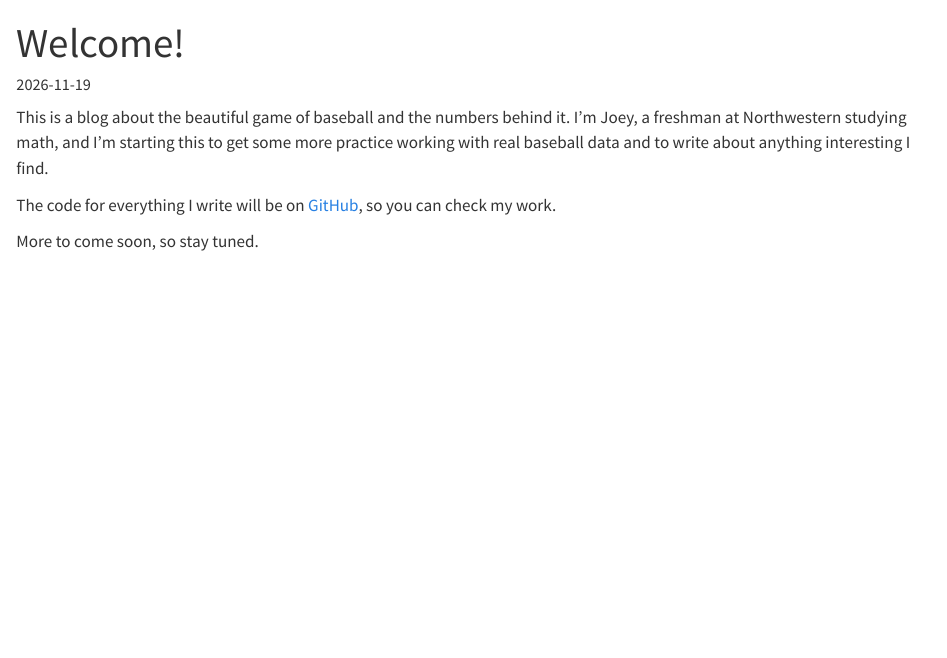
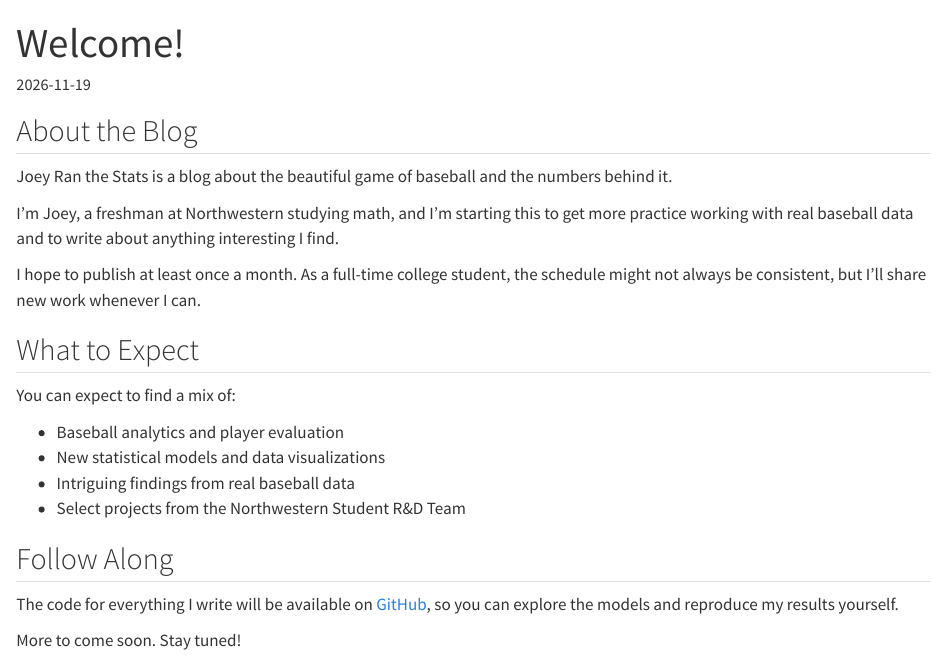
Before and after one commit to JoeyZeee/JoeyZeee.github.io, a Quarto document (posts/welcome/index.qmd): the page in a window 1100 px wide, from its top. Rendered offline with R 4.5, knitr and Pandoc in place of Quarto, with nearby package versions.

Commit message:
Improve intro post

```diff
--- a/posts/welcome/index.qmd
+++ b/posts/welcome/index.qmd
@@ -4,8 +4,25 @@ date: 2026-11-19
 categories: [Intro]
 ---
 
-This is a blog about the beautiful game of baseball and the numbers behind it. I'm Joey, a freshman at Northwestern studying math, and I'm starting this to get some more practice working with real baseball data and to write about anything interesting I find.
+## About the Blog
 
-The code for everything I write will be on [GitHub](https://github.com/JoeyZeee), so you can check my work.
+Joey Ran the Stats is a blog about the beautiful game of baseball and the numbers behind it.
 
-More to come soon, so stay tuned.
+I'm Joey, a freshman at Northwestern studying math, and I'm starting this to get more practice working with real baseball data and to write about anything interesting I find.
+
+I hope to publish at least once a month. As a full-time college student, the schedule might not always be consistent, but I'll share new work whenever I can.
+
+## What to Expect
+
+You can expect to find a mix of:
+
+- Baseball analytics and player evaluation
+- New statistical models and data visualizations
+- Intriguing findings from real baseball data
+- Select projects from the Northwestern Student R&D Team
+
+## Follow Along
+
+The code for everything I write will be available on [GitHub](https://github.com/JoeyZeee), so you can explore the models and reproduce my results yourself.
+
+More to come soon. Stay tuned!
--- a/styles.css
+++ b/styles.css
@@ -5,7 +5,7 @@
 
 .quarto-title-banner .title,
 .quarto-title-banner .subtitle {
-  text-shadow: 0 1px 6px rgba(0, 0, 0, 0.8);
+  text-shadow: none !important;
 }
 
 /* Navbar floats over the banner (only on pages that have one) */
```
